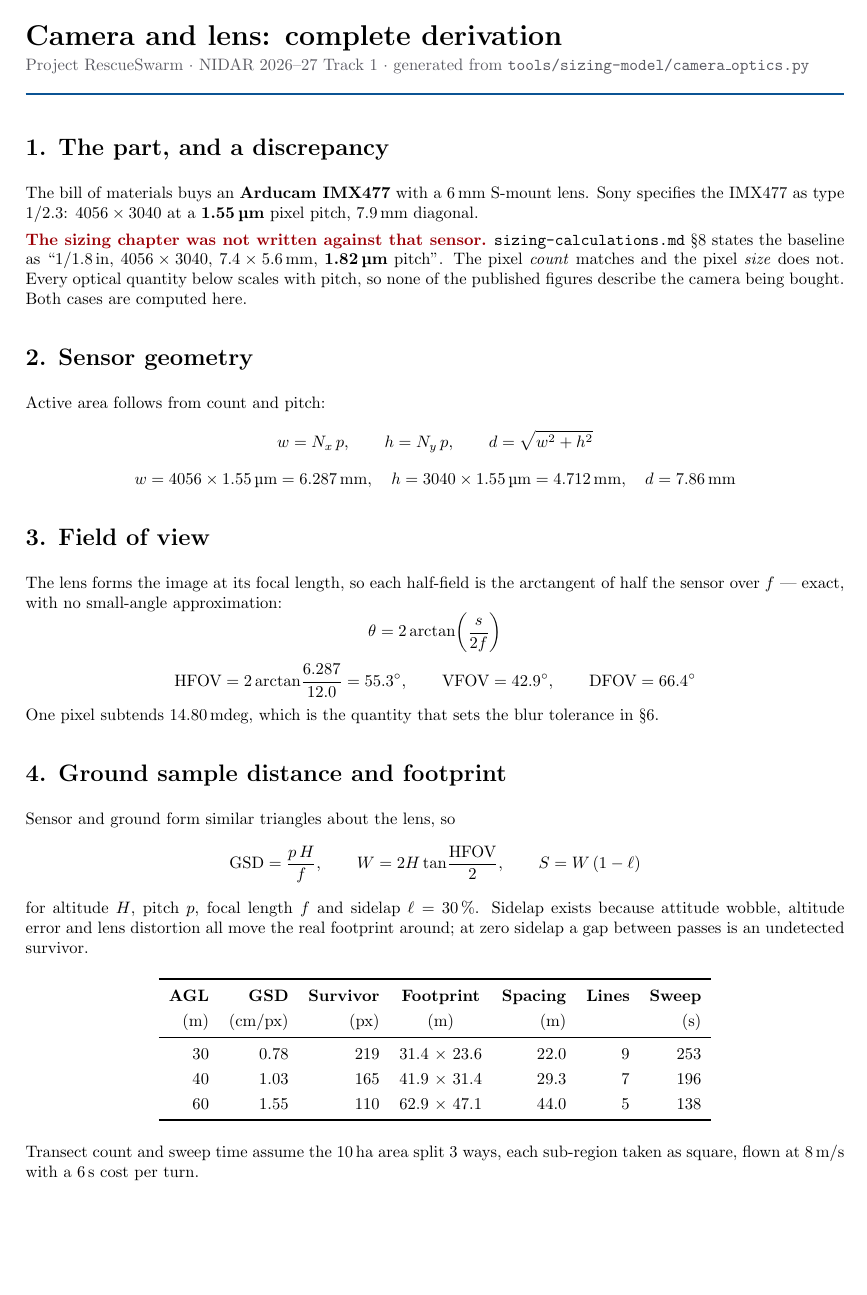
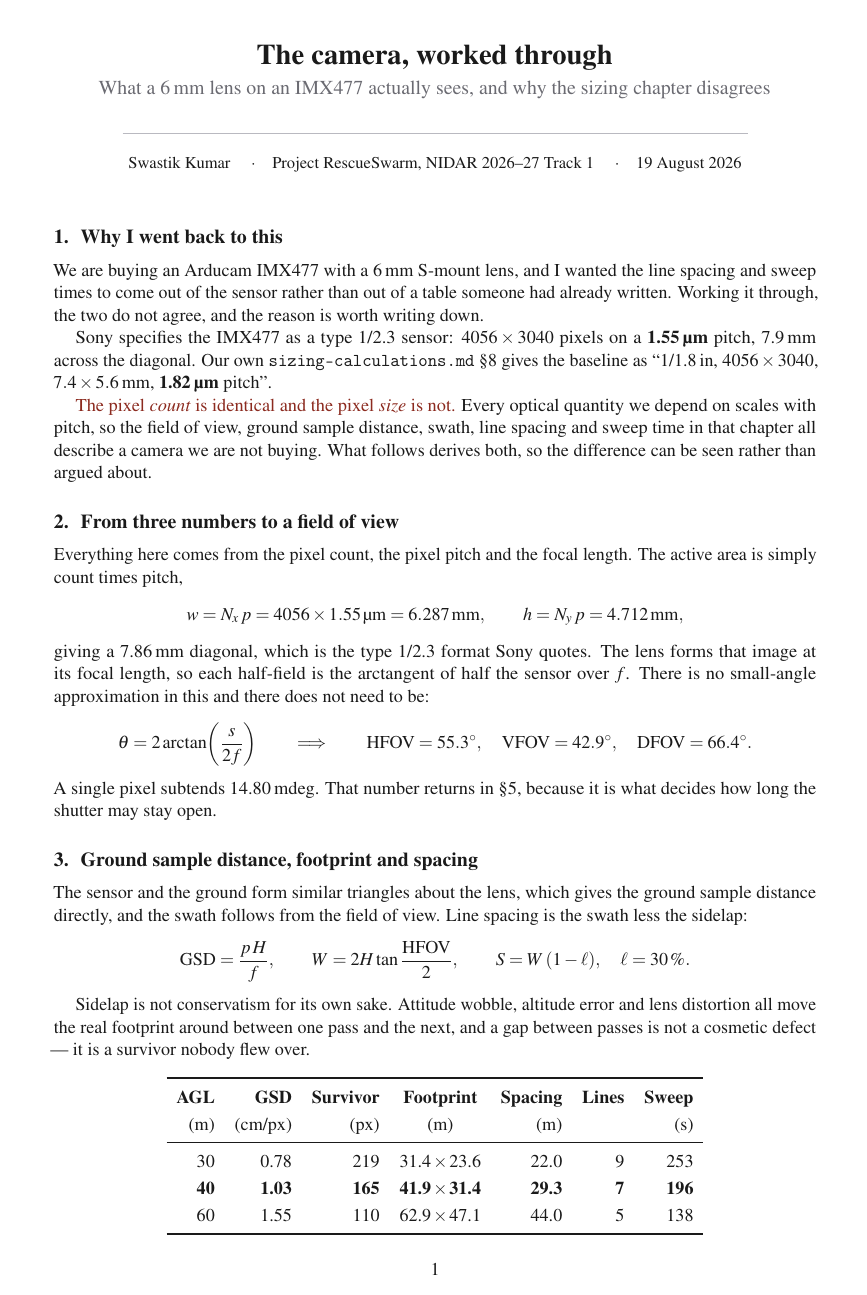
Before and after one commit to tetraethylmethane/NIDAR-RescueSwarm, a LaTeX document (docs/sizing/camera-optics.tex): page 1 of 3. Compiled offline with pdfLaTeX.

Commit message:
Typeset the camera note as a document rather than a printout
Same arithmetic, presented as something a person wrote and would hand to a
supervisor. Times text via mathptmx with microtype, a proper title block
carrying an author and a date, and section headings that say what the section
is for rather than naming a variable.

The prose is rewritten in the first person and follows the reasoning in the
order it actually happened: I wanted line spacing and sweep times to come out
of the sensor rather than a table someone had already written, the two did not
agree, and the reason is the pixel pitch. Sidelap gets a sentence explaining
why it exists -- a gap between passes is a survivor nobody flew over -- rather
than appearing as a constant.

What did NOT change is where the numbers come from. Every figure is still
imported from camera_optics.py, and the colophon says so in as many words: the
prose is mine, the arithmetic is not. That distinction matters here more than
usual, because the subject of the note is a document that drifted away from the
parts list, and a hand-typed table would be the same mistake in a nicer font.

3 pages, 0 errors, 0 overfull boxes, 0 font warnings.

Co-Authored-By: Claude Opus 5 <noreply@anthropic.com>

```diff
--- a/docs/sizing/camera-optics.tex
+++ b/docs/sizing/camera-optics.tex
@@ -12,72 +24,77 @@
 
 \begin{document}
 
-{\LARGE\bfseries Camera and lens: complete derivation}\\[1mm]
-{\color{dim}Project RescueSwarm $\cdot$ NIDAR 2026--27 Track 1 $\cdot$
-generated from \texttt{tools/sizing-model/camera\_optics.py}}\\[1mm]
-{\color{hi}\rule{\linewidth}{1pt}}
+\begin{center}
+{\LARGE\bfseries The camera, worked through}\\[5pt]
+{\large\color{dim} What a 6\,mm lens on an IMX477 actually sees,
+and why the sizing chapter disagrees}\\[10pt]
+{\color{rule}\rule{0.82\linewidth}{0.6pt}}\\[7pt]
+{\small Swastik Kumar \quad$\cdot$\quad Project RescueSwarm, NIDAR 2026--27
+Track 1 \quad$\cdot$\quad 19 August 2026}
+\end{center}
 
-\section*{1. The part, and a discrepancy}
+\vspace{6pt}
 
-The bill of materials buys an \textbf{Arducam IMX477} with a 6\,mm S-mount
-lens. Sony specifies the IMX477 as type 1/2.3: $4056\times3040$ at a
-\textbf{1.55\,\textmu m} pixel pitch, 7.9\,mm diagonal.
+\section{Why I went back to this}
 
-\textcolor{warn}{\textbf{The sizing chapter was not written against that
-sensor.}} \texttt{sizing-calculations.md}~\S8 states the baseline as
-``1/1.8\,in, $4056\times3040$, $7.4\times5.6$\,mm, \textbf{1.82\,\textmu m}
-pitch''. The pixel \emph{count} matches and the pixel \emph{size} does not.
-Every optical quantity below scales with pitch, so none of the published
-figures describe the camera being bought. Both cases are computed here.
+We are buying an Arducam IMX477 with a 6\,mm S-mount lens, and I wanted the
+line spacing and sweep times to come out of the sensor rather than out of a
+table someone had already written. Working it through, the two do not agree,
+and the reason is worth writing down.
 
-\section*{2. Sensor geometry}
+Sony specifies the IMX477 as a type 1/2.3 sensor: $4056\times3040$ pixels on a
+\textbf{1.55\,\textmu m} pitch, 7.9\,mm across the diagonal. Our own
+\texttt{sizing-calculations.md}~\S8 gives the baseline as ``1/1.8\,in,
+$4056\times3040$, $7.4\times5.6$\,mm, \textbf{1.82\,\textmu m} pitch''.
 
-Active area follows from count and pitch:
+\textcolor{warn}{The pixel \emph{count} is identical and the pixel
+\emph{size} is not.} Every optical quantity we depend on scales with pitch,
+so the field of view, ground sample distance, swath, line spacing and sweep
+time in that chapter all describe a camera we are not buying. What follows
+derives both, so the difference can be seen rather than argued about.
+
+\section{From three numbers to a field of view}
+
+Everything here comes from the pixel count, the pixel pitch and the focal
+length. The active area is simply count times pitch,
 \[
-w = N_x\,p, \qquad h = N_y\,p, \qquad d = \sqrt{w^2+h^2}
+w = N_x\,p = 4056 \times 1.55\,\text{\textmu m} = 6.287\,\text{mm},
+\qquad
+h = N_y\,p = 4.712\,\text{mm},
 \]
-\[
-w = 4056 \times 1.55\,\text{\textmu m} = 6.287\,\text{mm},
-\quad
-h = 3040 \times 1.55\,\text{\textmu m} = 4.712\,\text{mm},
-\quad
-d = 7.86\,\text{mm}
-\]
-
-\section*{3. Field of view}
-
-The lens forms the image at its focal length, so each half-field is the
-arctangent of half the sensor over $f$ --- exact, with no small-angle
-approximation:
+giving a 7.86\,mm diagonal, which is the type 1/2.3 format Sony
+quotes. The lens forms that image at its focal length, so each half-field is
+the arctangent of half the sensor over $f$. There is no small-angle
+approximation in this and there does not need to be:
 \[
 \theta = 2\arctan\!\left(\frac{s}{2f}\right)
+\qquad\Longrightarrow\qquad
+\text{HFOV} = 55.3^\circ,
+\quad
+\text{VFOV} = 42.9^\circ,
+\quad
+\text{DFOV} = 66.4^\circ .
 \]
-\[
-\text{HFOV} = 2\arctan\!\frac{6.287}{12.0}
-= 55.3^\circ,
-\qquad
-\text{VFOV} = 42.9^\circ,
-\qquad
-\text{DFOV} = 66.4^\circ
-\]
-One pixel subtends 14.80\,mdeg, which is the quantity that sets
-the blur tolerance in~\S6.
+A single pixel subtends 14.80\,mdeg. That number returns in
+\S5, because it is what decides how long the shutter may stay open.
 
-\section*{4. Ground sample distance and footprint}
+\section{Ground sample distance, footprint and spacing}
 
-Sensor and ground form similar triangles about the lens, so
+The sensor and the ground form similar triangles about the lens, which gives
+the ground sample distance directly, and the swath follows from the field of
+view. Line spacing is the swath less the sidelap:
 \[
 \text{GSD} = \frac{p\,H}{f},
 \qquad
-W = 2H\tan\!\frac{\text{HFOV}}{2},
+W = 2H\tan\frac{\text{HFOV}}{2},
 \qquad
-S = W\,(1-\ell)
+S = W\,(1-\ell), \quad \ell = 30\,\%.
 \]
-for altitude $H$, pitch $p$, focal length $f$ and sidelap
-$\ell = 30\,\%$.
-Sidelap exists because attitude wobble, altitude error and lens distortion all
-move the real footprint around; at zero sidelap a gap between passes is an
-undetected survivor.
+
+Sidelap is not conservatism for its own sake. Attitude wobble, altitude error
+and lens distortion all move the real footprint around between one pass and the
+next, and a gap between passes is not a cosmetic defect --- it is a survivor
+nobody flew over.
 
 \begin{center}
 \begin{tabular}{r r r c r r r}
@@ -86,13 +103,10 @@ undetected survivor.
 \textbf{Spacing} & \textbf{Lines} & \textbf{Sweep} \\
 (m) & (cm/px) & (px) & (m) & (m) & & (s) \\
 \midrule
-30 & 0.78 & 219 & 31.4 $\times$ 23.6 & 22.0 & 9 & 253 \\
-40 & 1.03 & 165 & 41.9 $\times$ 31.4 & 29.3 & 7 & 196 \\
-60 & 1.55 & 110 & 62.9 $\times$ 47.1 & 44.0 & 5 & 138 \\
+30 & 0.78 & 219 & 31.4$\,\times\,$23.6 & 22.0 & 9 & 253 \\
+\bfseries 40 & \bfseries 1.03 & \bfseries 165 & \bfseries 41.9$\,\times\,$31.4 & \bfseries 29.3 & \bfseries 7 & \bfseries 196 \\
+60 & 1.55 & 110 & 62.9$\,\times\,$47.1 & 44.0 & 5 & 138 \\
 \bottomrule
 \end{tabular}
 \end{center}
 
-Transect count and sweep time assume the 10\,ha area split
-3 ways, each sub-region taken as square, flown at
-8\,m/s with a 6\,s cost per turn.
@@ -99 +116,2 @@ Transect count and sweep time assume the 10\,ha area split
 
+\section{What changed when the sensor changed}
```
Also changed, not shown: docs/sizing/camera-optics.pdf, docs/sizing/camera-optics.tex (145 more changed lines), 1 other file.
